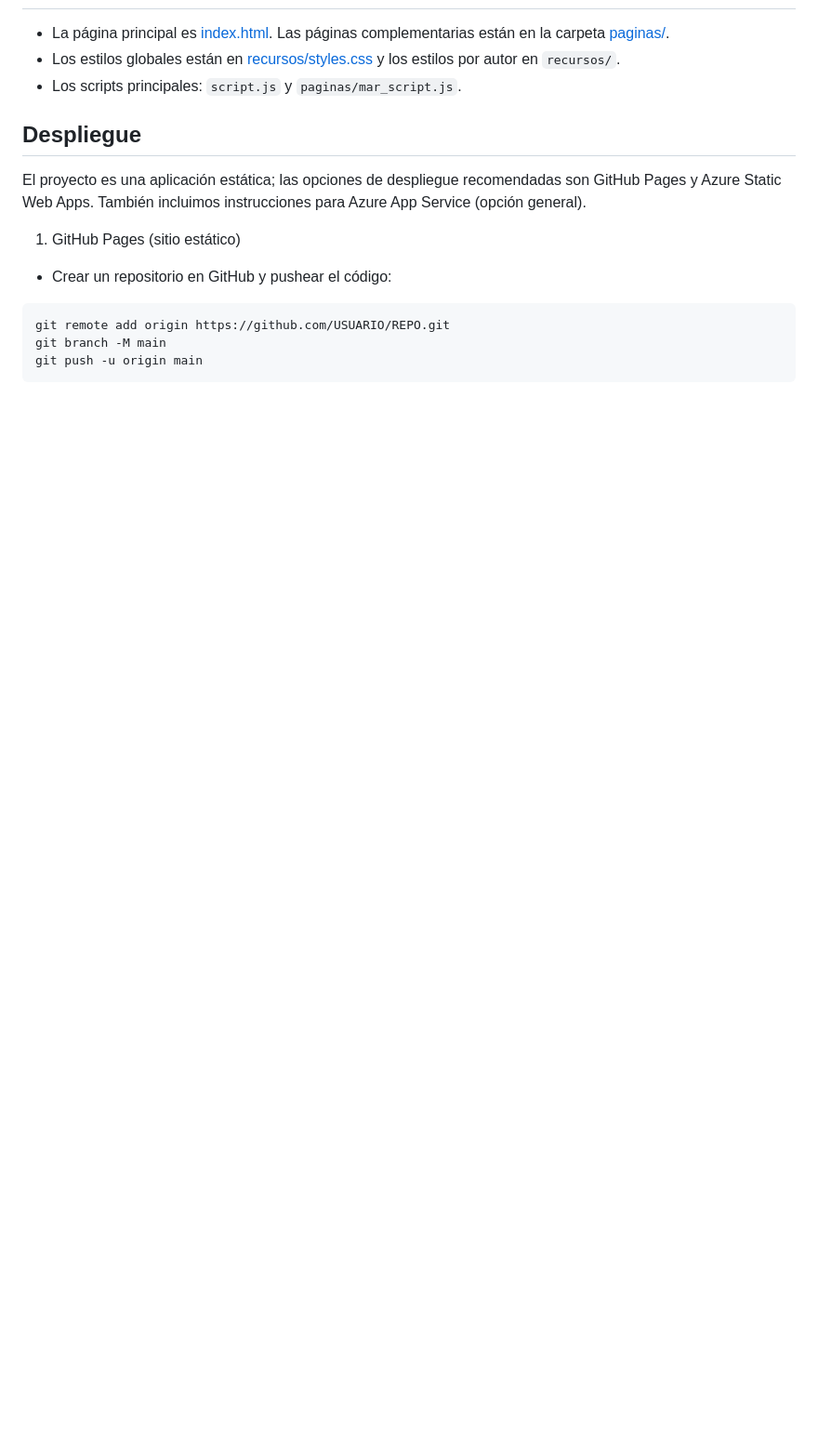
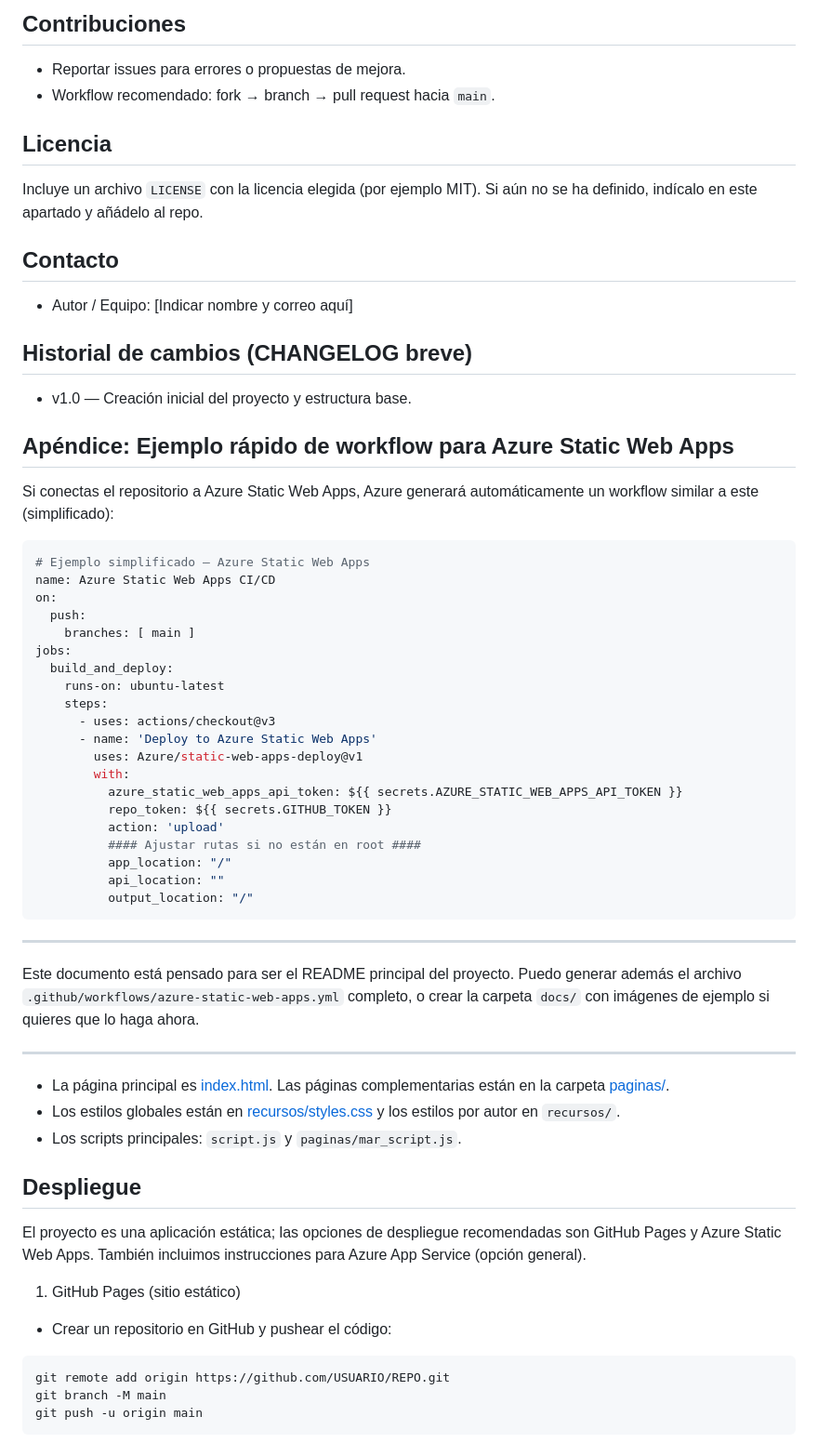
Before and after one commit to margtez3/ProyectoCloud, a Markdown page: README.md, the part around one of its changes. Shown at 93% size. Rendered like a GitHub page; blank space fills up the shorter version.

````diff
--- a/README.md
+++ b/README.md
@@ -62,3 +129,50 @@ Uso
+Contribuciones
+--------------
+- Reportar issues para errores o propuestas de mejora.
+- Workflow recomendado: fork → branch → pull request hacia `main`.
+
+Licencia
+--------
+Incluye un archivo `LICENSE` con la licencia elegida (por ejemplo MIT). Si aún no se ha definido, indícalo en este apartado y añádelo al repo.
+
+Contacto
+-------
+- Autor / Equipo: [Indicar nombre y correo aquí]
+
+Historial de cambios (CHANGELOG breve)
+-------------------------------------
+- v1.0 — Creación inicial del proyecto y estructura base.
+
+Apéndice: Ejemplo rápido de workflow para Azure Static Web Apps
+-------------------------------------------------------------
+Si conectas el repositorio a Azure Static Web Apps, Azure generará automáticamente un workflow similar a este (simplificado):
+
+```yaml
+# Ejemplo simplificado — Azure Static Web Apps
+name: Azure Static Web Apps CI/CD
+on:
+  push:
+    branches: [ main ]
+jobs:
+  build_and_deploy:
+    runs-on: ubuntu-latest
+    steps:
+      - uses: actions/checkout@v3
+      - name: 'Deploy to Azure Static Web Apps'
+        uses: Azure/static-web-apps-deploy@v1
+        with:
+          azure_static_web_apps_api_token: ${{ secrets.AZURE_STATIC_WEB_APPS_API_TOKEN }}
+          repo_token: ${{ secrets.GITHUB_TOKEN }}
+          action: 'upload'
+          #### Ajustar rutas si no están en root ####
+          app_location: "/"
+          api_location: ""
+          output_location: "/"
+```
+
+---
+Este documento está pensado para ser el README principal del proyecto. Puedo generar además el archivo `.github/workflows/azure-static-web-apps.yml` completo, o crear la carpeta `docs/` con imágenes de ejemplo si quieres que lo haga ahora.
+
 ---
 - La página principal es [index.html](index.html). Las páginas complementarias están en la carpeta [paginas/](paginas/).
 - Los estilos globales están en [recursos/styles.css](recursos/styles.css) y los estilos por autor en `recursos/`.
````
Also changed, not shown: other parts of README.md (+106 -39 lines).
